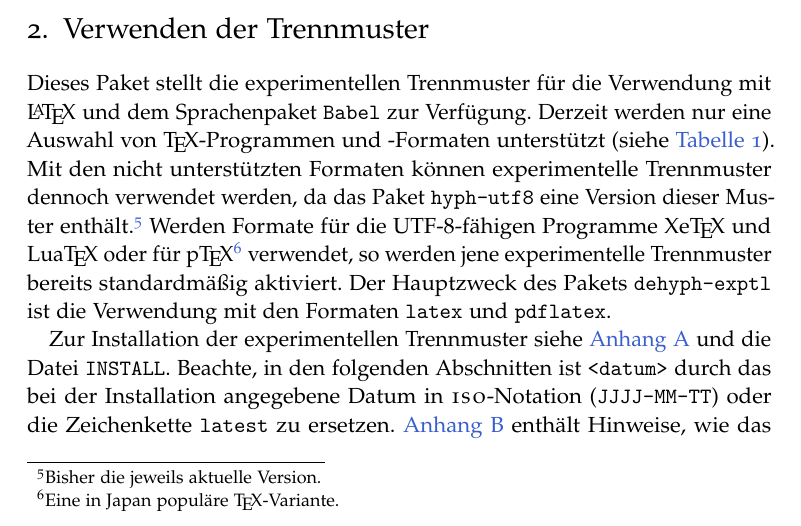
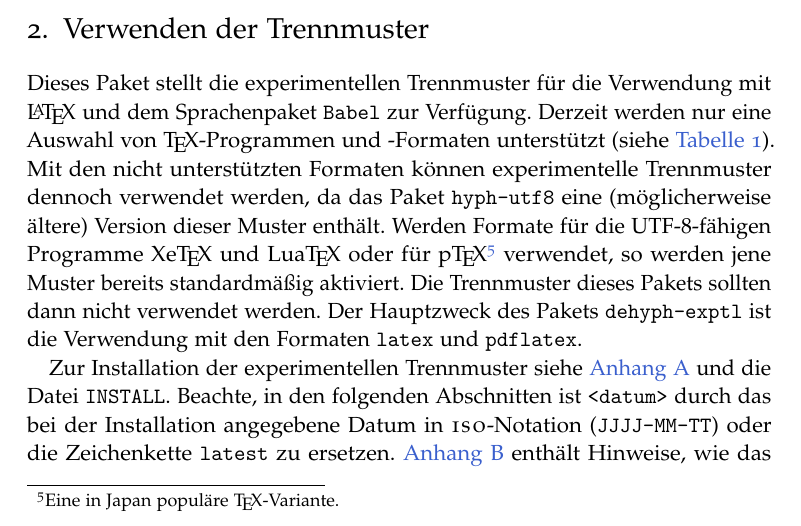
Before and after one commit to hyphenation/languages-german, a LaTeX paper (dehyph-exptl/dehyph-exptl.tex): part of page 4 of 20, cut so that both start at the same text. Compiled offline with pdfLaTeX; the source files are stored in an older character set and shown here as Unicode.

Commit message:
doc: Verbessere Beschreibung der Kompatibilitaet mit verschiedenen TeX-Formaten.

```diff
--- a/dehyph-exptl/dehyph-exptl.tex
+++ b/dehyph-exptl/dehyph-exptl.tex
@@ -282,15 +282,14 @@ mit \LaTeX\ und dem Sprachenpaket \texttt{Babel} zur Verfügung.  Derzeit
 werden nur eine Auswahl von \TeX-Programmen und "~Formaten unterstützt
 (siehe \autoref{tab:texkompat}).  Mit den nicht unterstützten Formaten
 können experimentelle Trennmuster dennoch verwendet werden, da das Paket
-\texttt{hyph-utf8} eine Version dieser Muster enthält.\footnote{%
-  Bisher die jeweils aktuelle Version.%
-} Werden Formate für die UTF-8-fähigen Programme Xe\TeX\ und Lua\TeX\
-oder für p\TeX\footnote{%
+\texttt{hyph-utf8} eine (möglicherweise ältere) Version dieser Muster
+enthält.  Werden Formate für die UTF-8-fähigen Programme Xe\TeX\ und
+Lua\TeX\ oder für p\TeX\footnote{%
   Eine in Japan populäre \TeX-Variante.%
-} verwendet, so werden jene experimentelle Trennmuster bereits
-standardmäßig aktiviert.  Der Hauptzweck des Pakets
-\texttt{dehyph-exptl} ist die Verwendung mit den Formaten \texttt{latex}
-und \texttt{pdflatex}.
+} verwendet, so werden jene Muster bereits standardmäßig aktiviert.  Die
+Trennmuster dieses Pakets sollten dann nicht verwendet werden.  Der
+Hauptzweck des Pakets \texttt{dehyph-exptl} ist die Verwendung mit den
+Formaten \texttt{latex} und \texttt{pdflatex}.
 
 \begin{table}
   \centering
```
